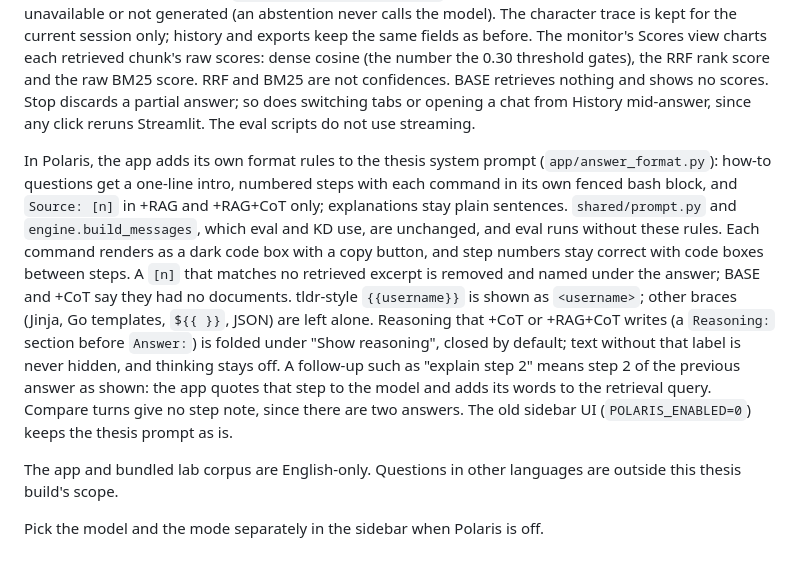
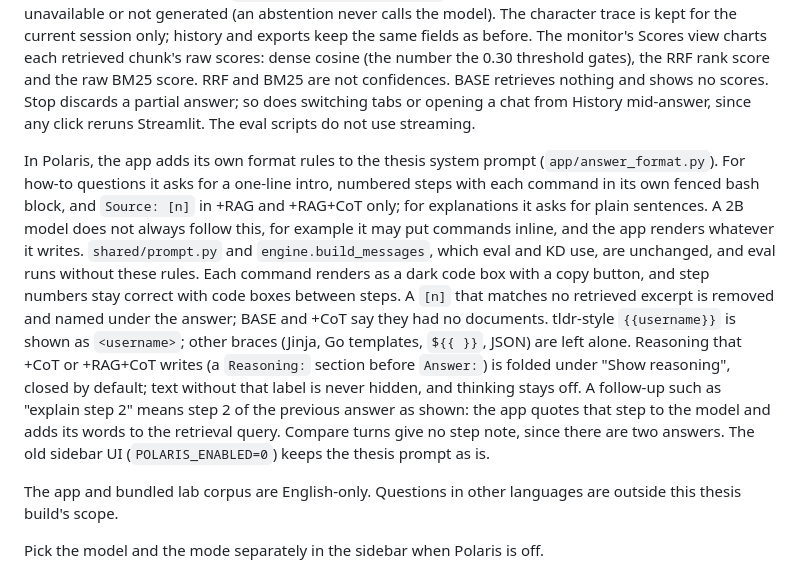
Before and after one commit to Birdabo404/sui-SLM, a Markdown page: README.md, the part around the change. Drawn GitHub-style.

Commit message:
README: the answer format is requested, not guaranteed
Co-authored-by: sui 🧠 <Birdabo404@users.noreply.github.com>

```diff
--- a/README.md
+++ b/README.md
@@ -34,7 +34,7 @@ The default UI is Polaris (dark, compact). The left rail holds the run controls,
 
 Answers stream into the page as Ollama sends them. Ollama's stream carries no per-chunk token counts, so the rail monitor's live trace counts characters in the app and says so; it never shows a live tok/s. Every finished answer, including each compare side and every answer reopened from history, shows its response time and Ollama's own tok/s (`eval_count / eval_duration`) with the raw counts beside it, or says tok/s is unavailable or not generated (an abstention never calls the model). The character trace is kept for the current session only; history and exports keep the same fields as before. The monitor's Scores view charts each retrieved chunk's raw scores: dense cosine (the number the 0.30 threshold gates), the RRF rank score and the raw BM25 score. RRF and BM25 are not confidences. BASE retrieves nothing and shows no scores. Stop discards a partial answer; so does switching tabs or opening a chat from History mid-answer, since any click reruns Streamlit. The eval scripts do not use streaming.
 
-In Polaris, the app adds its own format rules to the thesis system prompt (`app/answer_format.py`): how-to questions get a one-line intro, numbered steps with each command in its own fenced bash block, and `Source: [n]` in +RAG and +RAG+CoT only; explanations stay plain sentences. `shared/prompt.py` and `engine.build_messages`, which eval and KD use, are unchanged, and eval runs without these rules. Each command renders as a dark code box with a copy button, and step numbers stay correct with code boxes between steps. A `[n]` that matches no retrieved excerpt is removed and named under the answer; BASE and +CoT say they had no documents. tldr-style `{{username}}` is shown as `<username>`; other braces (Jinja, Go templates, `${{ }}`, JSON) are left alone. Reasoning that +CoT or +RAG+CoT writes (a `Reasoning:` section before `Answer:`) is folded under "Show reasoning", closed by default; text without that label is never hidden, and thinking stays off. A follow-up such as "explain step 2" means step 2 of the previous answer as shown: the app quotes that step to the model and adds its words to the retrieval query. Compare turns give no step note, since there are two answers. The old sidebar UI (`POLARIS_ENABLED=0`) keeps the thesis prompt as is.
+In Polaris, the app adds its own format rules to the thesis system prompt (`app/answer_format.py`). For how-to questions it asks for a one-line intro, numbered steps with each command in its own fenced bash block, and `Source: [n]` in +RAG and +RAG+CoT only; for explanations it asks for plain sentences. A 2B model does not always follow this, for example it may put commands inline, and the app renders whatever it writes. `shared/prompt.py` and `engine.build_messages`, which eval and KD use, are unchanged, and eval runs without these rules. Each command renders as a dark code box with a copy button, and step numbers stay correct with code boxes between steps. A `[n]` that matches no retrieved excerpt is removed and named under the answer; BASE and +CoT say they had no documents. tldr-style `{{username}}` is shown as `<username>`; other braces (Jinja, Go templates, `${{ }}`, JSON) are left alone. Reasoning that +CoT or +RAG+CoT writes (a `Reasoning:` section before `Answer:`) is folded under "Show reasoning", closed by default; text without that label is never hidden, and thinking stays off. A follow-up such as "explain step 2" means step 2 of the previous answer as shown: the app quotes that step to the model and adds its words to the retrieval query. Compare turns give no step note, since there are two answers. The old sidebar UI (`POLARIS_ENABLED=0`) keeps the thesis prompt as is.
 
 The app and bundled lab corpus are English-only. Questions in other languages are outside this thesis build's scope.
 
```
